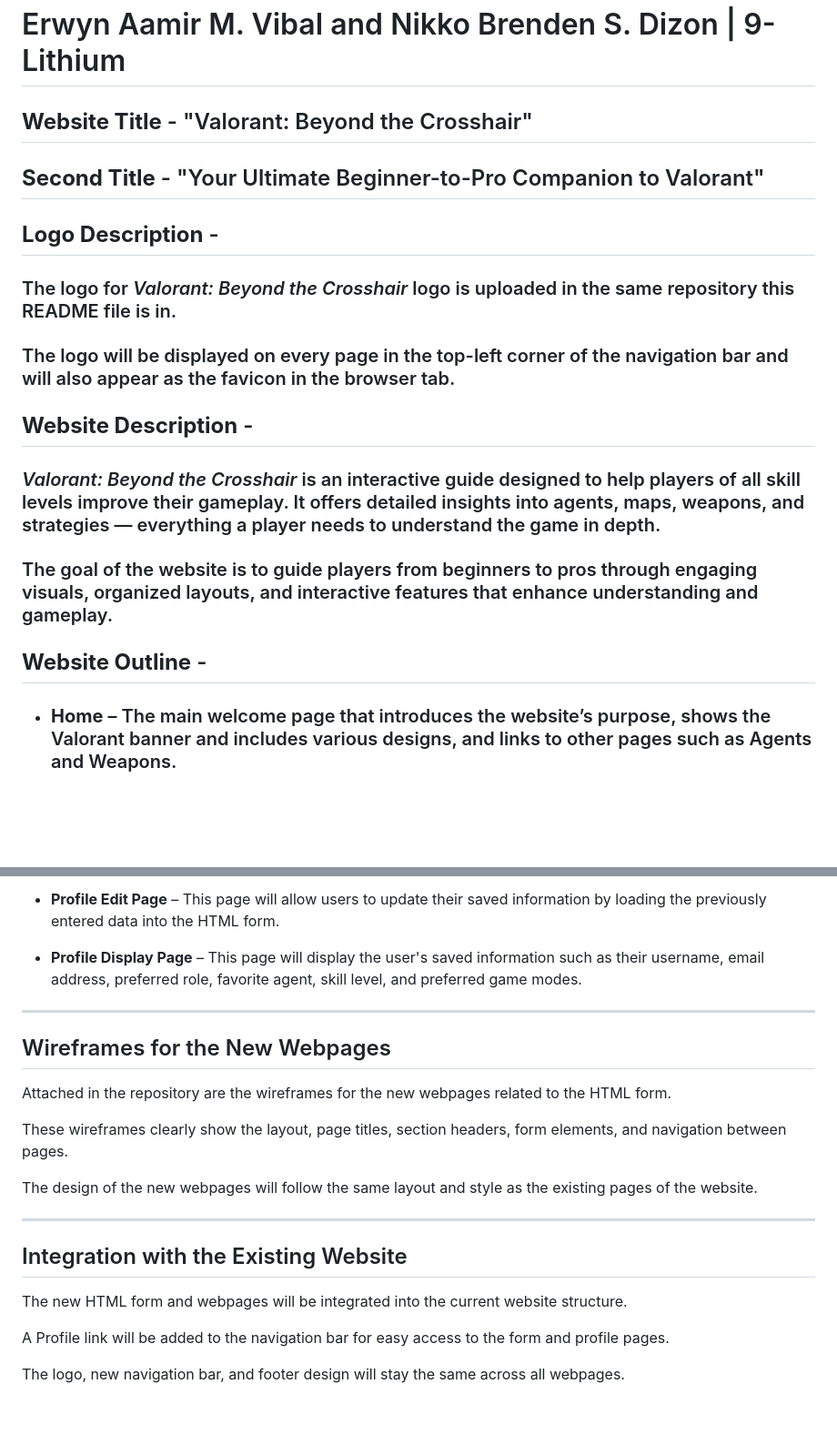
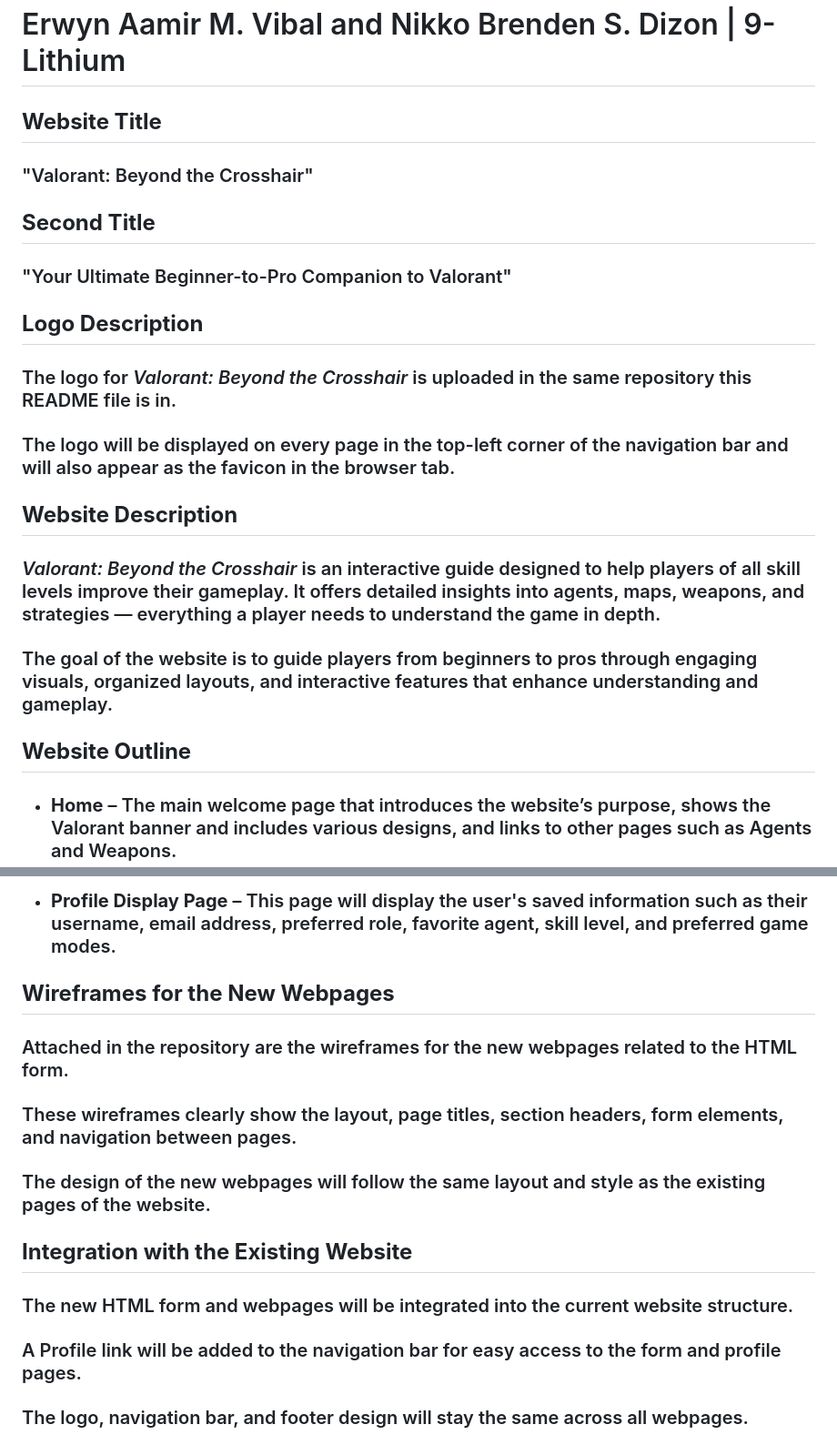
Before and after one commit to nikkodizon/WDProjLithiumDIZONVIBAL, a Markdown page: Proposal/README.md, 2 parts joined by grey strips. Shown at 91% size. GitHub-like rendering; blank space fills up the shorter version.

```diff
--- a/Proposal/README.md
+++ b/Proposal/README.md
@@ -1,17 +1,21 @@
 # Erwyn Aamir M. Vibal and Nikko Brenden S. Dizon | 9-Lithium
 
-## **Website Title** - "Valorant: Beyond the Crosshair"
-## **Second Title** - "Your Ultimate Beginner-to-Pro Companion to Valorant"
+## **Website Title**
+### "Valorant: Beyond the Crosshair"
 
-## **Logo Description** -
-### The logo for *Valorant: Beyond the Crosshair* logo is uploaded in the same repository this README file is in.
+## **Second Title**
+### "Your Ultimate Beginner-to-Pro Companion to Valorant"
+
+## **Logo Description**
+### The logo for *Valorant: Beyond the Crosshair* is uploaded in the same repository this README file is in.
 ### The logo will be displayed on every page in the top-left corner of the navigation bar and will also appear as the favicon in the browser tab.
 
-## **Website Description** -
+## **Website Description**
 ### *Valorant: Beyond the Crosshair* is an interactive guide designed to help players of all skill levels improve their gameplay. It offers detailed insights into agents, maps, weapons, and strategies — everything a player needs to understand the game in depth.
 ### The goal of the website is to guide players from beginners to pros through engaging visuals, organized layouts, and interactive features that enhance understanding and gameplay.
 
-## **Website Outline** -
+## **Website Outline**
+
 - ### **Home** – The main welcome page that introduces the website’s purpose, shows the Valorant banner and includes various designs, and links to other pages such as Agents and Weapons.
 
 - ### **The Agents** – Displays profiles of all agents categorized by their roles (Duelist, Sentinel, Controller, Initiator), each with portraits of the agent, their abilities, and overall playstyle tips.
@@ -65,24 +71,18 @@ The form will collect the following information from users:
 
-- **Profile Edit Page** – This page will allow users to update their saved information by loading the previously entered data into the HTML form.
+- ### **Profile Display Page** – This page will display the user's saved information such as their username, email address, preferred role, favorite agent, skill level, and preferred game modes.
 
-- **Profile Display Page** – This page will display the user's saved information such as their username, email address, preferred role, favorite agent, skill level, and preferred game modes.
+## **Wireframes for the New Webpages**
 
----
+### Attached in the repository are the wireframes for the new webpages related to the HTML form.
 
-## Wireframes for the New Webpages
+### These wireframes clearly show the layout, page titles, section headers, form elements, and navigation between pages.
 
-Attached in the repository are the wireframes for the new webpages related to the HTML form.
+### The design of the new webpages will follow the same layout and style as the existing pages of the website.
 
-These wireframes clearly show the layout, page titles, section headers, form elements, and navigation between pages.
+## **Integration with the Existing Website**
 
-The design of the new webpages will follow the same layout and style as the existing pages of the website.
+### The new HTML form and webpages will be integrated into the current website structure.
 
----
+### A Profile link will be added to the navigation bar for easy access to the form and profile pages.
 
-## Integration with the Existing Website
-
-The new HTML form and webpages will be integrated into the current website structure.
-
-A Profile link will be added to the navigation bar for easy access to the form and profile pages.
-
-The logo, new navigation bar, and footer design will stay the same across all webpages.
+### The logo, navigation bar, and footer design will stay the same across all webpages.
```
Also changed, not shown: other parts of Proposal/README.md (+27 -25 lines).
